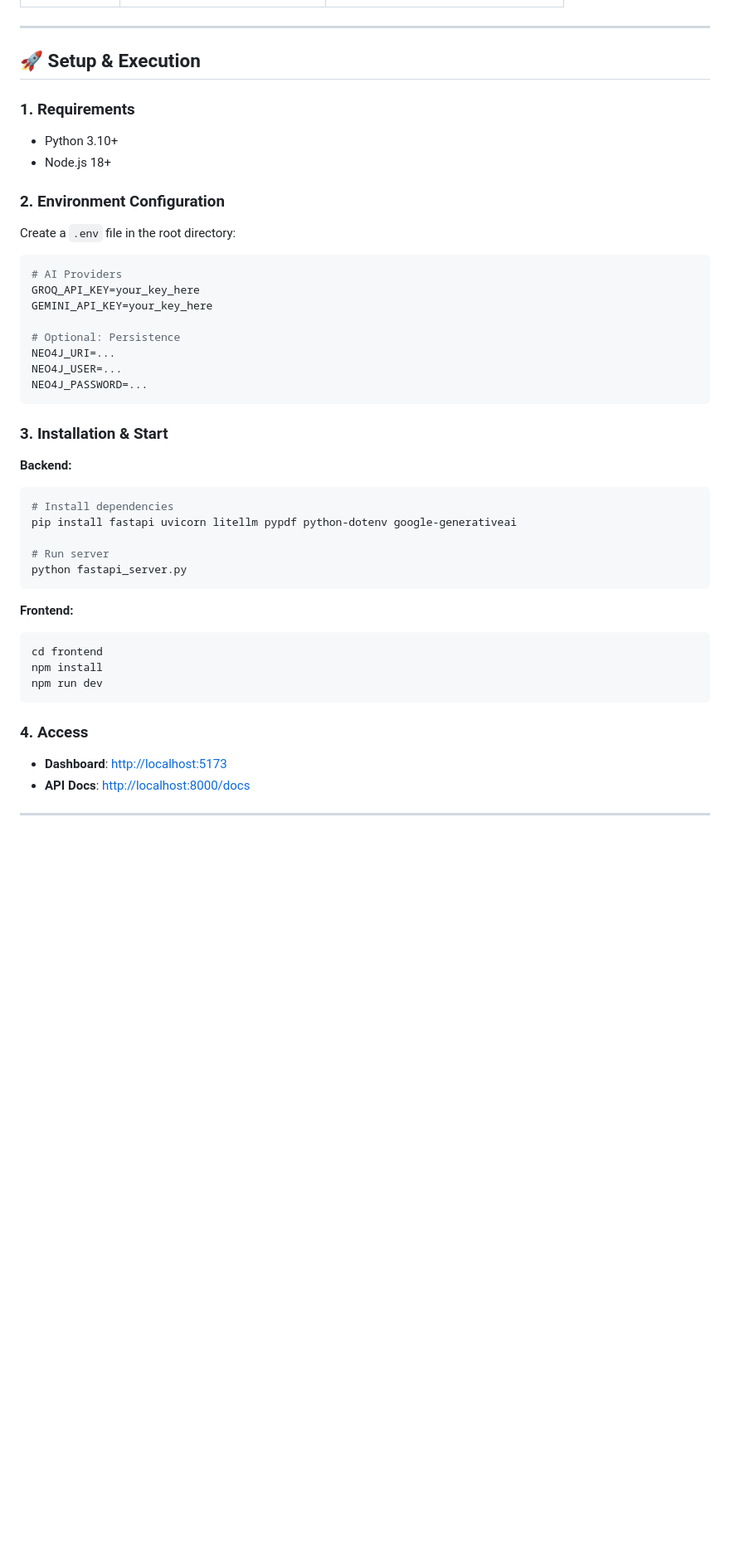
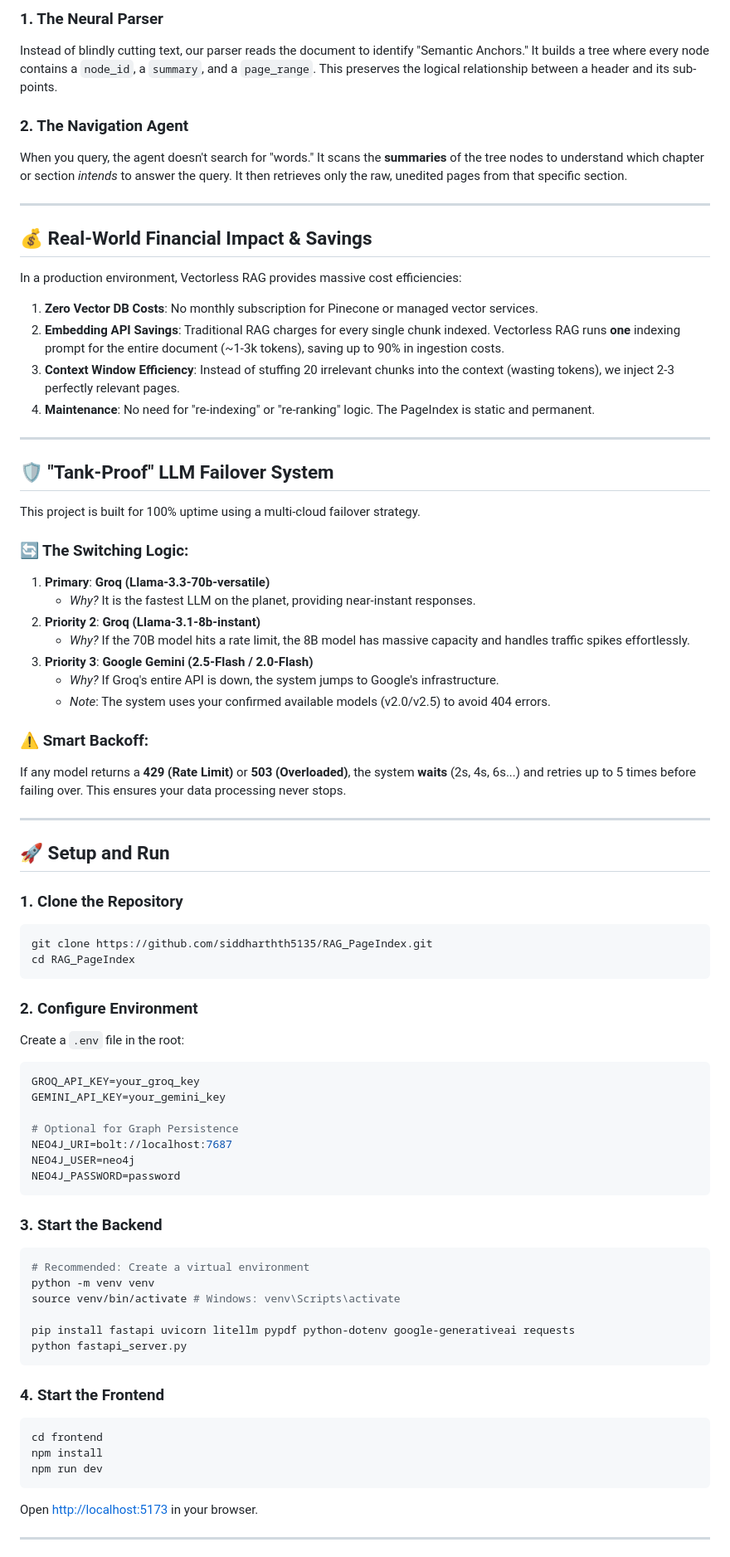
Before and after one commit to siddharthth5135/RAG_PageIndex, a Markdown page: README.md, the part around one of its changes. Shown at 83% size. Drawn GitHub-style; blank space fills up the shorter version.

Commit message:
Ultra-Detailed Professional README with Mermaid Pipelines and Financial Impact

````diff
--- a/README.md
+++ b/README.md
@@ -43,45 +58,76 @@ This project implements a highly resilient, enterprise-grade LLM orchestration l
+### 1. The Neural Parser
+Instead of blindly cutting text, our parser reads the document to identify "Semantic Anchors." It builds a tree where every node contains a `node_id`, a `summary`, and a `page_range`. This preserves the logical relationship between a header and its sub-points.
+
+### 2. The Navigation Agent
+When you query, the agent doesn't search for "words." It scans the **summaries** of the tree nodes to understand which chapter or section *intends* to answer the query. It then retrieves only the raw, unedited pages from that specific section.
 
 ---
 
-## 🚀 Setup & Execution
+## 💰 Real-World Financial Impact & Savings
 
-### 1. Requirements
-- Python 3.10+
-- Node.js 18+
+In a production environment, Vectorless RAG provides massive cost efficiencies:
+1. **Zero Vector DB Costs**: No monthly subscription for Pinecone or managed vector services.
+2. **Embedding API Savings**: Traditional RAG charges for every single chunk indexed. Vectorless RAG runs **one** indexing prompt for the entire document (~1-3k tokens), saving up to 90% in ingestion costs.
+3. **Context Window Efficiency**: Instead of stuffing 20 irrelevant chunks into the context (wasting tokens), we inject 2-3 perfectly relevant pages.
+4. **Maintenance**: No need for "re-indexing" or "re-ranking" logic. The PageIndex is static and permanent.
 
-### 2. Environment Configuration
-Create a `.env` file in the root directory:
-```env
-# AI Providers
-GROQ_API_KEY=your_key_here
-GEMINI_API_KEY=your_key_here
+---
 
-# Optional: Persistence
-NEO4J_URI=...
-NEO4J_USER=...
-NEO4J_PASSWORD=...
+## 🛡️ "Tank-Proof" LLM Failover System
+
+This project is built for 100% uptime using a multi-cloud failover strategy.
+
+### 🔄 The Switching Logic:
+1. **Primary**: **Groq (Llama-3.3-70b-versatile)**
+   - *Why?* It is the fastest LLM on the planet, providing near-instant responses.
+2. **Priority 2**: **Groq (Llama-3.1-8b-instant)**
+   - *Why?* If the 70B model hits a rate limit, the 8B model has massive capacity and handles traffic spikes effortlessly.
+3. **Priority 3**: **Google Gemini (2.5-Flash / 2.0-Flash)**
+   - *Why?* If Groq's entire API is down, the system jumps to Google's infrastructure.
+   - *Note*: The system uses your confirmed available models (v2.0/v2.5) to avoid 404 errors.
+
+### ⚠️ Smart Backoff:
+If any model returns a **429 (Rate Limit)** or **503 (Overloaded)**, the system **waits** (2s, 4s, 6s...) and retries up to 5 times before failing over. This ensures your data processing never stops.
+
+---
+
+## 🚀 Setup and Run
+
+### 1. Clone the Repository
+```bash
+git clone https://github.com/siddharthth5135/RAG_PageIndex.git
+cd RAG_PageIndex
 ```
 
-### 3. Installation & Start
-**Backend:**
+### 2. Configure Environment
+Create a `.env` file in the root:
+```env
+GROQ_API_KEY=your_groq_key
+GEMINI_API_KEY=your_gemini_key
+
+# Optional for Graph Persistence
+NEO4J_URI=bolt://localhost:7687
+NEO4J_USER=neo4j
+NEO4J_PASSWORD=password
+```
+
+### 3. Start the Backend
 ```bash
-# Install dependencies
-pip install fastapi uvicorn litellm pypdf python-dotenv google-generativeai
+# Recommended: Create a virtual environment
+python -m venv venv
+source venv/bin/activate # Windows: venv\Scripts\activate
 
-# Run server
+pip install fastapi uvicorn litellm pypdf python-dotenv google-generativeai requests
 python fastapi_server.py
 ```
 
-**Frontend:**
+### 4. Start the Frontend
 ```bash
 cd frontend
 npm install
 npm run dev
 ```
-
-### 4. Access
-- **Dashboard**: [http://localhost:5173](http://localhost:5173)
-- **API Docs**: [http://localhost:8000/docs](http://localhost:8000/docs)
+Open [http://localhost:5173](http://localhost:5173) in your browser.
 
 ---
 
````
Also changed, not shown: other parts of README.md (+52 -32 lines).
